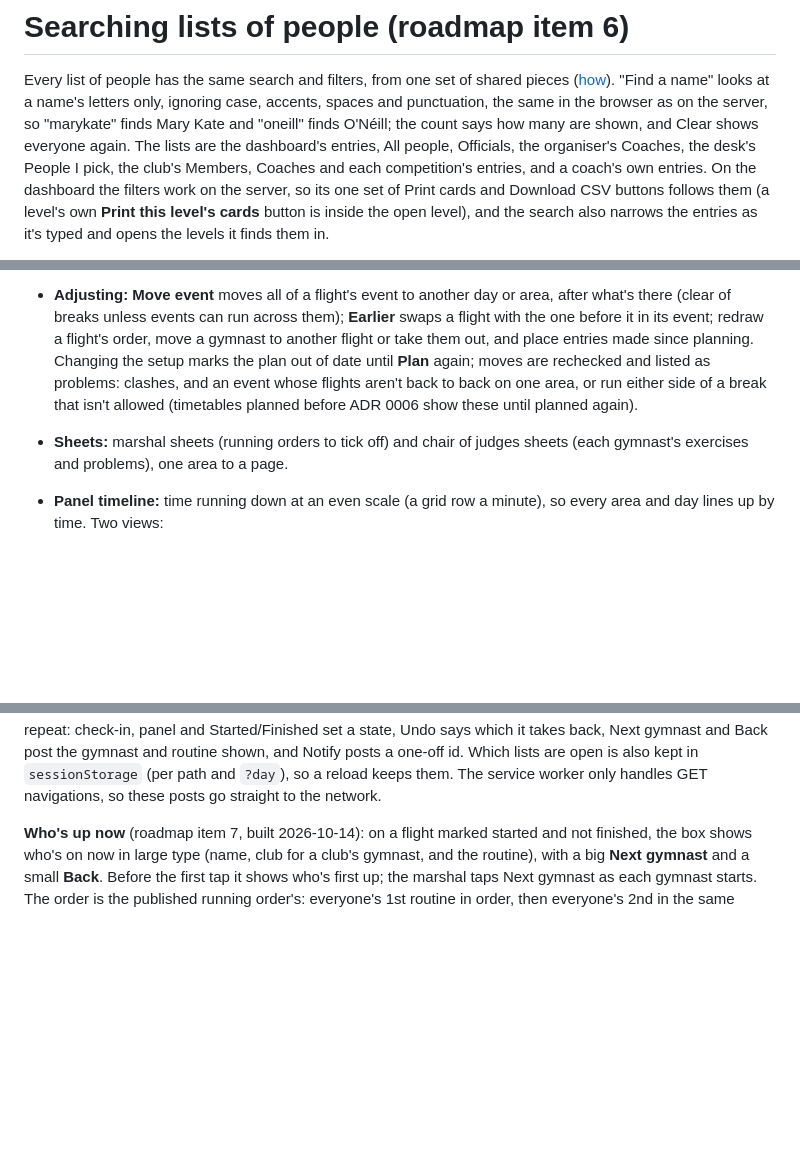
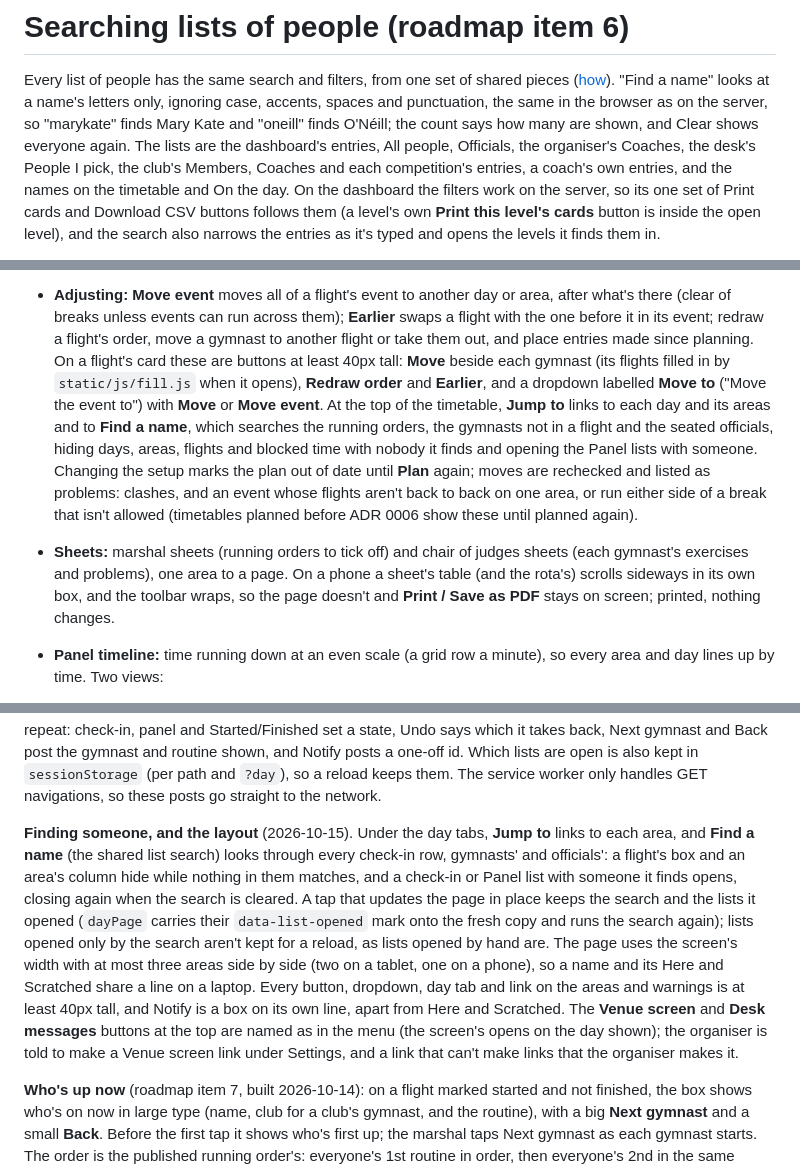
Before and after one commit to jackpardy/tariff-calculator, a Markdown page: knowledge/features/competition-entries.md, 3 parts joined by grey strips. GitHub-like rendering; blank space fills up the shorter version.

Commit message:
Docs: Find a name and jump links on On the day and the timetable, the day's layout and tap sizes, flight cards' buttons, print sheets on a phone
Co-Authored-By: Claude Opus 5.5 <noreply@anthropic.com>

```diff
--- a/knowledge/features/competition-entries.md
+++ b/knowledge/features/competition-entries.md
@@ -414,8 +414,8 @@ and punctuation, the same in the browser as on the server, so "marykate"
 finds Mary Kate and "oneill" finds O'Néill; the count says how many are
 shown, and Clear shows everyone again. The lists are the dashboard's
 entries, All people, Officials, the organiser's Coaches, the desk's People I
-pick, the club's Members, Coaches and each competition's entries, and a
-coach's own entries. On the dashboard the filters work on the server, so its
+pick, the club's Members, Coaches and each competition's entries, a
+coach's own entries, and the names on the timetable and On the day. On the dashboard the filters work on the server, so its
 one set of Print cards and Download CSV buttons follows them (a level's own
 **Print this level's cards** button is inside the open level), and the search
 also narrows the entries as it's typed and opens the levels it finds them in.
@@ -579,13 +579,24 @@ are then filled flight by flight.
   or area, after what's there (clear of breaks unless events can run across
   them); **Earlier** swaps a flight with the one before it in its event;
   redraw a flight's order, move a gymnast to another flight or take them
-  out, and place entries made since planning. Changing the setup marks the
+  out, and place entries made since planning. On a flight's card these are
+  buttons at least 40px tall: **Move** beside each gymnast (its flights
+  filled in by `static/js/fill.js` when it opens), **Redraw order** and
+  **Earlier**, and a dropdown labelled **Move to** ("Move the event to") with
+  **Move** or **Move event**. At the top of the timetable, **Jump to** links
+  to each day and its areas and to **Find a name**, which searches the
+  running orders, the gymnasts not in a flight and the seated officials,
+  hiding days, areas, flights and blocked time with nobody it finds and
+  opening the Panel lists with someone. Changing the setup marks the
   plan out of date until **Plan** again; moves are rechecked and listed as
   problems: clashes, and an event whose flights aren't back to back on one
   area, or run either side of a break that isn't allowed (timetables
   planned before ADR 0006 show these until planned again).
 - **Sheets:** marshal sheets (running orders to tick off) and chair of judges
-  sheets (each gymnast's exercises and problems), one area to a page.
+  sheets (each gymnast's exercises and problems), one area to a page. On a
+  phone a sheet's table (and the rota's) scrolls sideways in its own box,
+  and the toolbar wraps, so the page doesn't and **Print / Save as PDF**
+  stays on screen; printed, nothing changes.
 - **Panel timeline:** time running down at an even scale (a grid row a
   minute), so every area and day lines up by time. Two views:
   - **Panel timeline:** every day side by side, a column per area, each
@@ -765,6 +776,24 @@ Back post the gymnast and routine shown, and Notify posts a one-off id. Which
 lists are open is also kept in `sessionStorage` (per path and `?day`), so a
 reload keeps them. The service worker only handles GET navigations, so these
 posts go straight to the network.
+
+**Finding someone, and the layout** (2026-10-15). Under the day tabs, **Jump
+to** links to each area, and **Find a name** (the shared list search) looks
+through every check-in row, gymnasts' and officials': a flight's box and an
+area's column hide while nothing in them matches, and a check-in or Panel
+list with someone it finds opens, closing again when the search is cleared.
+A tap that updates the page in place keeps the search and the lists it
+opened (`dayPage` carries their `data-list-opened` mark onto the fresh copy
+and runs the search again); lists opened only by the search aren't kept for
+a reload, as lists opened by hand are. The page uses the screen's width with
+at most three areas side by side (two on a tablet, one on a phone), so a name
+and its Here and Scratched share a line on a laptop. Every button, dropdown,
+day tab and link on the areas and warnings is at least 40px tall, and Notify
+is a box on its own line, apart from Here and Scratched. The **Venue screen**
+and **Desk messages** buttons at the top are named as in the menu (the
+screen's opens on the day shown); the organiser is told to make a Venue
+screen link under Settings, and a link that can't make links that the
+organiser makes it.
 
 **Who's up now** (roadmap item 7, built 2026-10-14): on a flight marked
 started and not finished, the box shows who's on now in large type (name,
```
Also changed, not shown: knowledge/guide/competition-guide.md (+13 -5 lines), knowledge/guide/features.md (+2 -1 lines).
